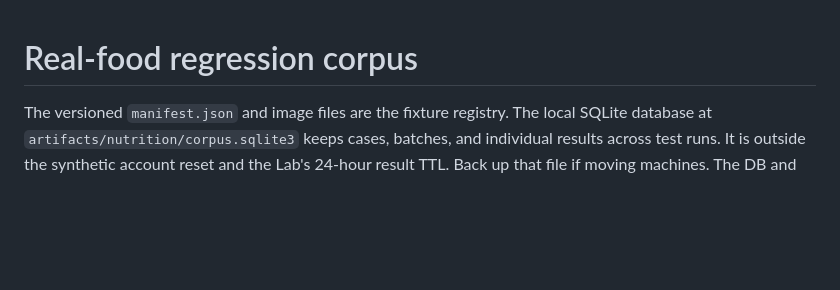
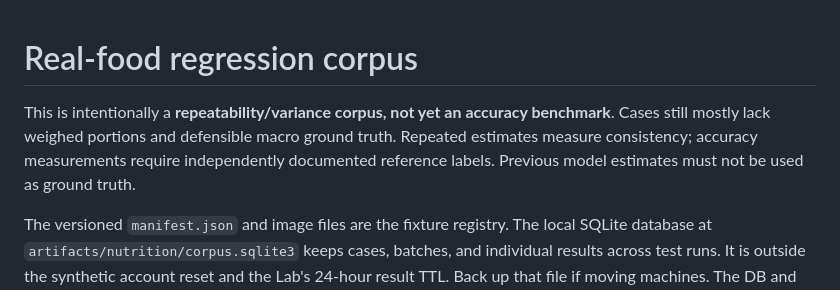
Before and after one commit to FallenTruck/tg-macros, a Markdown page: evals/nutrition/README.md, the part around the change. Rendered like a GitHub page; blank space fills up the shorter version.

Commit message:
docs: clarify nutrition corpus measures repeatability, not accuracy

```diff
--- a/evals/nutrition/README.md
+++ b/evals/nutrition/README.md
@@ -1,4 +1,10 @@
 # Real-food regression corpus
+
+This is intentionally a **repeatability/variance corpus, not yet an accuracy
+benchmark**. Cases still mostly lack weighed portions and defensible macro
+ground truth. Repeated estimates measure consistency; accuracy measurements
+require independently documented reference labels. Previous model estimates
+must not be used as ground truth.
 
 The versioned `manifest.json` and image files are the fixture registry. The local
 SQLite database at `artifacts/nutrition/corpus.sqlite3` keeps cases, batches, and
```
Also changed, not shown: docs/NUTRITION_LAB_VALIDATION.md (+6 -0 lines).
